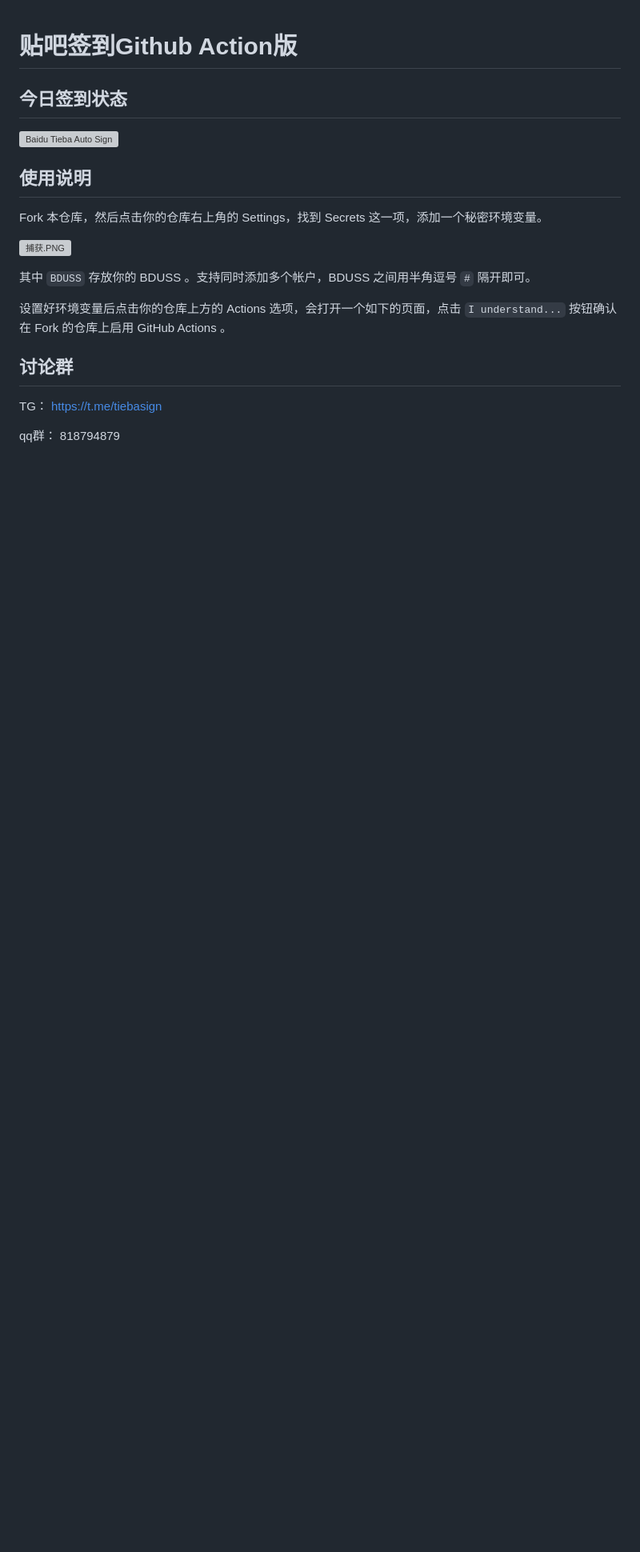
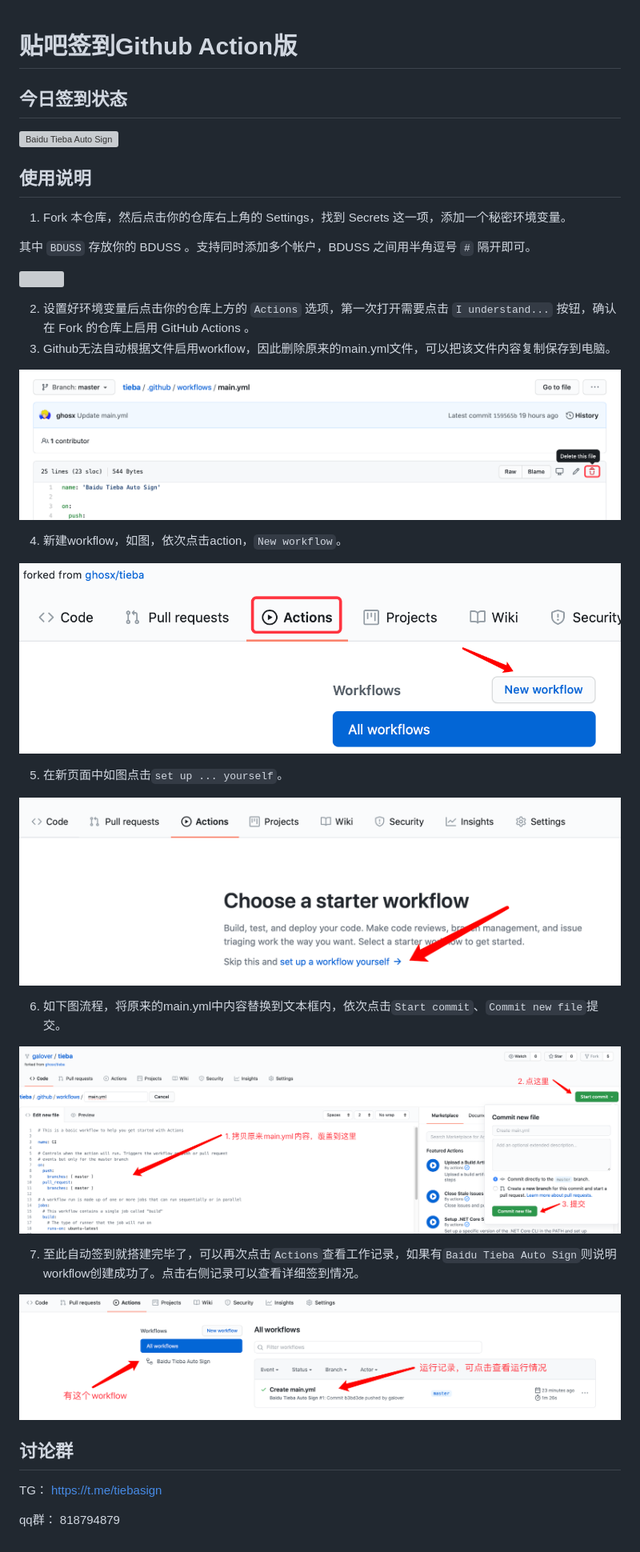
Before and after one commit to AullChen/TieBaAutoSign, a Markdown page: README.md, the part around the change. Shown at 80% size. GitHub-like rendering; pictures changed too: assets/check.png (added), assets/delete.png (added), assets/edit.png (added); blank space fills up the shorter version; grey boxes are pictures that could not be loaded.

```diff
--- a/README.md
+++ b/README.md
@@ -6,13 +6,32 @@
 
 ## 使用说明
 
-Fork 本仓库，然后点击你的仓库右上角的 Settings，找到 Secrets 这一项，添加一个秘密环境变量。
-
-![捕获.PNG](https://i.loli.net/2020/06/25/yxcj6rBtufhPS78.png)
+1. Fork 本仓库，然后点击你的仓库右上角的 Settings，找到 Secrets 这一项，添加一个秘密环境变量。
 
 其中 `BDUSS` 存放你的 BDUSS 。支持同时添加多个帐户，BDUSS 之间用半角逗号 `#` 隔开即可。
 
-设置好环境变量后点击你的仓库上方的 Actions 选项，会打开一个如下的页面，点击 `I understand...` 按钮确认在 Fork 的仓库上启用 GitHub Actions 。
+![](https://i.loli.net/2020/06/25/yxcj6rBtufhPS78.png)
+
+2. 设置好环境变量后点击你的仓库上方的 `Actions` 选项，第一次打开需要点击 `I understand...` 按钮，确认在 Fork 的仓库上启用 GitHub Actions 。
+3. Github无法自动根据文件启用workflow，因此删除原来的main.yml文件，可以把该文件内容复制保存到电脑。
+
+![删除原始文件](assets/delete.png)
+
+4. 新建workflow，如图，依次点击action，`New workflow`。
+
+![新建workflow](assets/new_action.png)
+
+5. 在新页面中如图点击`set up ... yourself`。
+
+![新建workflow](assets/set_up_workflow.png)
+
+6. 如下图流程，将原来的main.yml中内容替换到文本框内，依次点击`Start commit`、`Commit new file`提交。
+
+![修改workflow](assets/edit.png)
+
+7. 至此自动签到就搭建完毕了，可以再次点击`Actions`查看工作记录，如果有`Baidu Tieba Auto Sign`则说明workflow创建成功了。点击右侧记录可以查看详细签到情况。
+
+![修改workflow](assets/check.png)
 
 ## 讨论群
 
```
